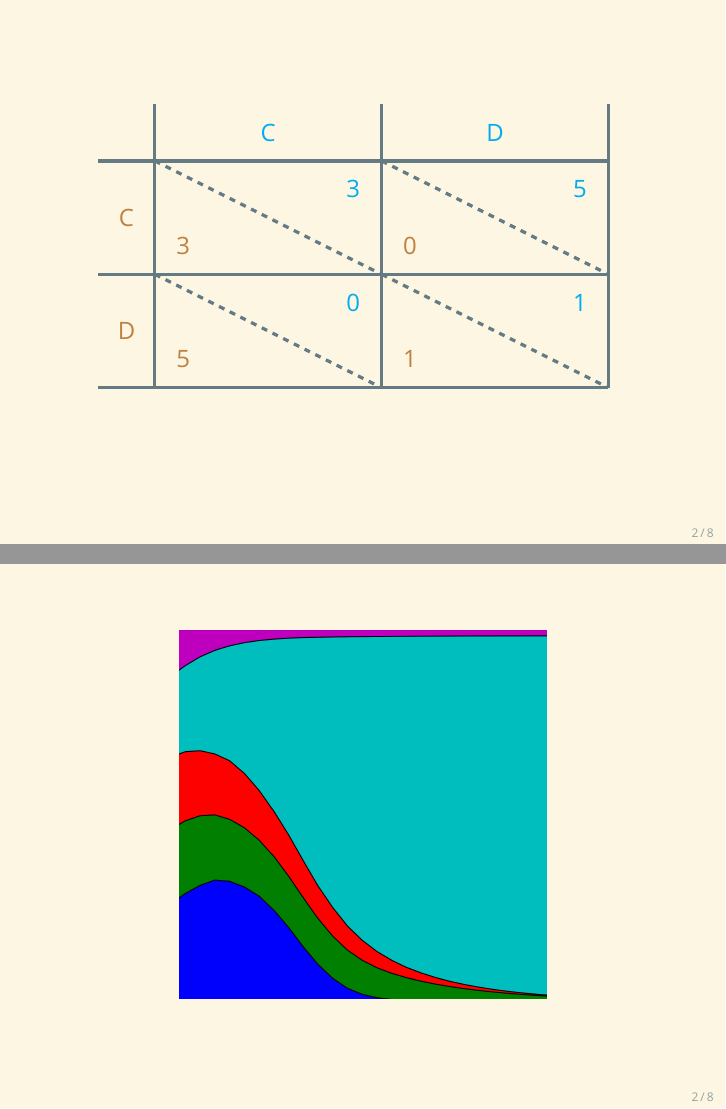
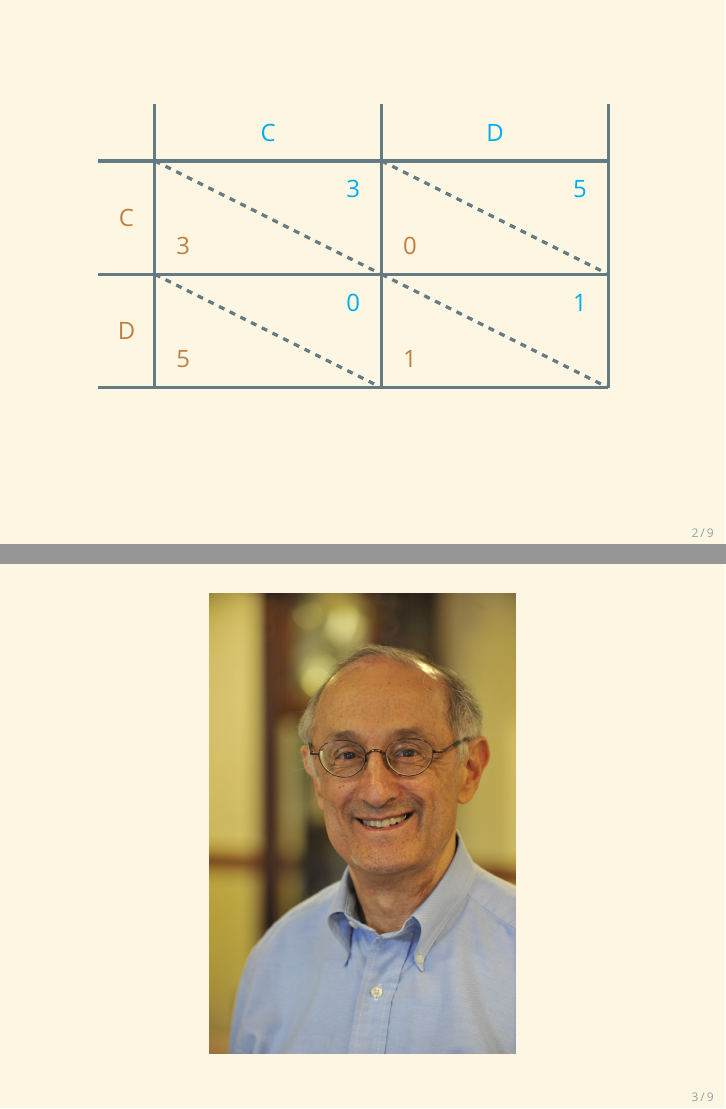
Before and after one commit to meatballs/pyconuk2017, LaTeX slides (main.tex, which reads axelrod.tex): pages 2 and 3 of 12 before the commit and pages 2 and 3 of 13 after it, joined at a grey line. Compiled offline with XeLaTeX; a missing font is replaced by an installed copy or a similar font.

Commit message:
Add axelrold image

```diff
--- /dev/null
+++ b/axelrod.tex
@@ -0,0 +1,6 @@
+%!TEX root = main.tex
+\begin{frame}{}
+    \begin{figure}
+      \includegraphics[width=0.5\linewidth]{images/Axelrod}
+    \end{figure}
+\end{frame}
```
Also changed, not shown: main.tex (+1 -0 lines), images/Axelrod.jpg (added).
